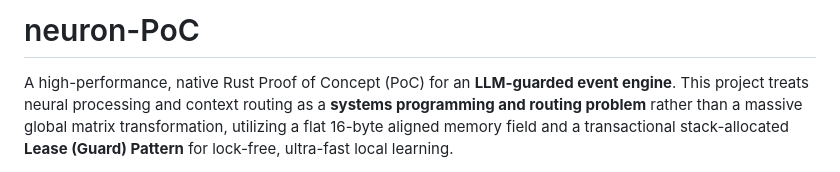
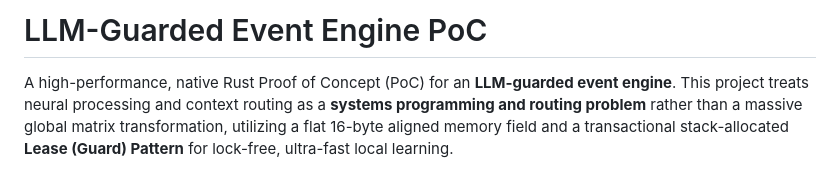
Before and after one commit to etoxin/NeuronGuard, a Markdown page: README.md, the part around the change. Rendered like a GitHub page.

```diff
--- a/README.md
+++ b/README.md
@@ -1,4 +1,4 @@
-# neuron-PoC
+# LLM-Guarded Event Engine PoC
 
 A high-performance, native Rust Proof of Concept (PoC) for an **LLM-guarded event engine**. This project treats neural processing and context routing as a **systems programming and routing problem** rather than a massive global matrix transformation, utilizing a flat 16-byte aligned memory field and a transactional stack-allocated **Lease (Guard) Pattern** for lock-free, ultra-fast local learning.
 
```
